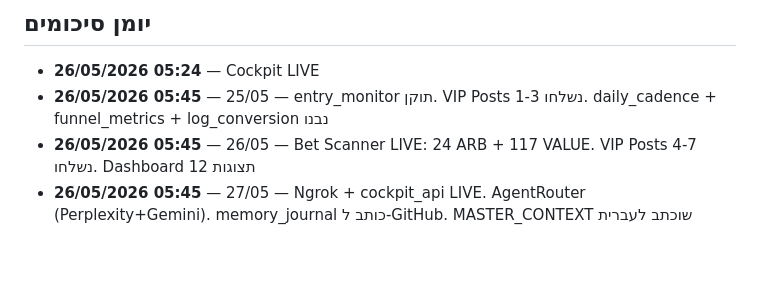
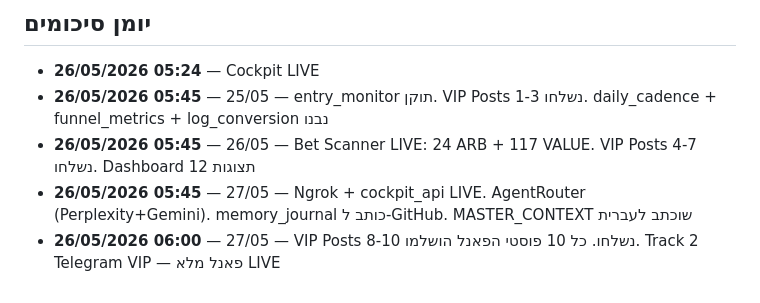
Before and after one commit to botbikamordehai2-sketch/ai-commerce, a Markdown page: MASTER_CONTEXT.md, the part around the change. Rendered like a GitHub page; blank space fills up the shorter version.

Commit message:
journal 26/05/2026: 27/05 — VIP Posts 8-10 נשלחו. כל 10 פוסטי הפאנל הושלמו. Trac

```diff
--- a/MASTER_CONTEXT.md
+++ b/MASTER_CONTEXT.md
@@ -116,3 +116,4 @@ py send_vip_posts.py --posts 8-10
 - **26/05/2026 05:45** — 25/05 — entry_monitor תוקן. VIP Posts 1-3 נשלחו. daily_cadence + funnel_metrics + log_conversion נבנו
 - **26/05/2026 05:45** — 26/05 — Bet Scanner LIVE: 24 ARB + 117 VALUE. VIP Posts 4-7 נשלחו. Dashboard 12 תצוגות
 - **26/05/2026 05:45** — 27/05 — Ngrok + cockpit_api LIVE. AgentRouter (Perplexity+Gemini). memory_journal כותב ל-GitHub. MASTER_CONTEXT שוכתב לעברית
+- **26/05/2026 06:00** — 27/05 — VIP Posts 8-10 נשלחו. כל 10 פוסטי הפאנל הושלמו. Track 2 Telegram VIP — פאנל מלא LIVE
```
